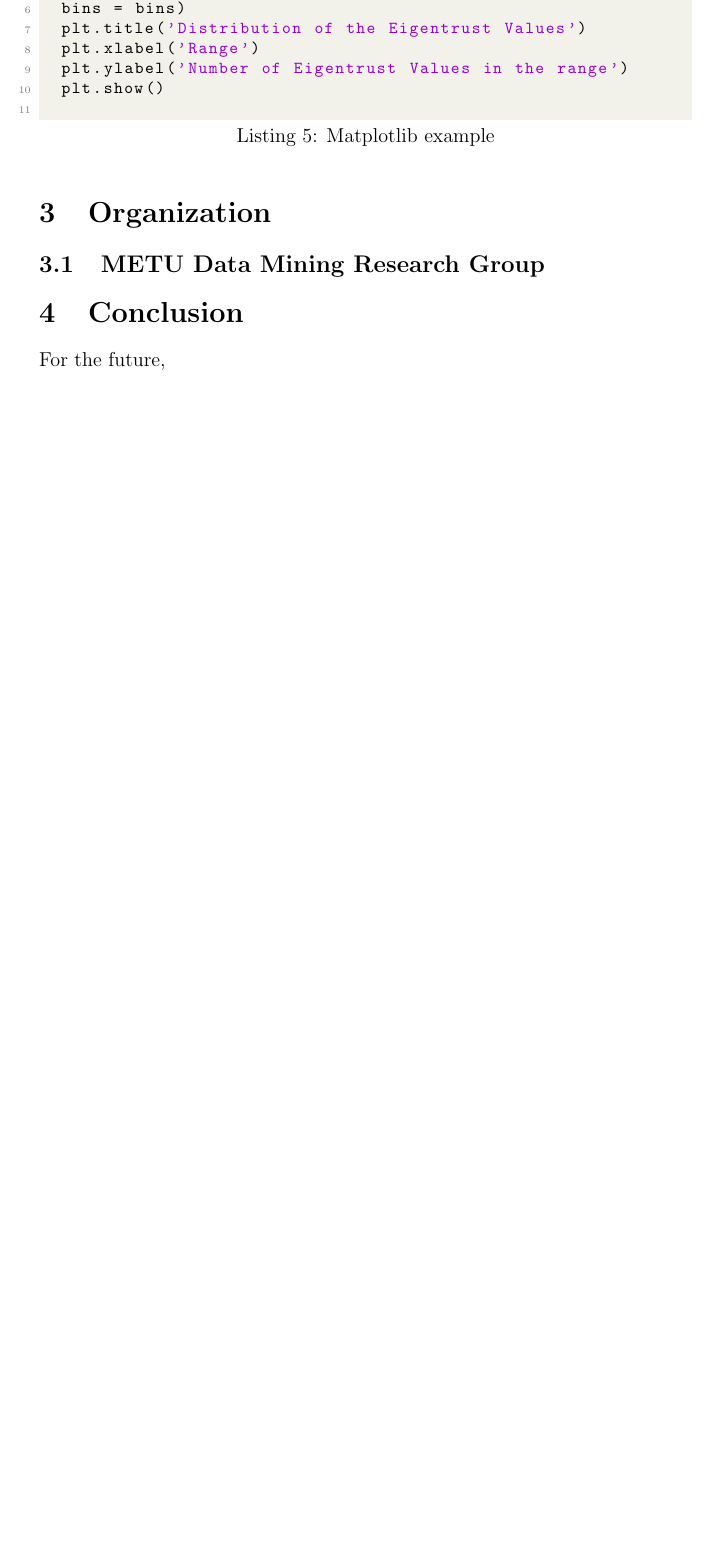
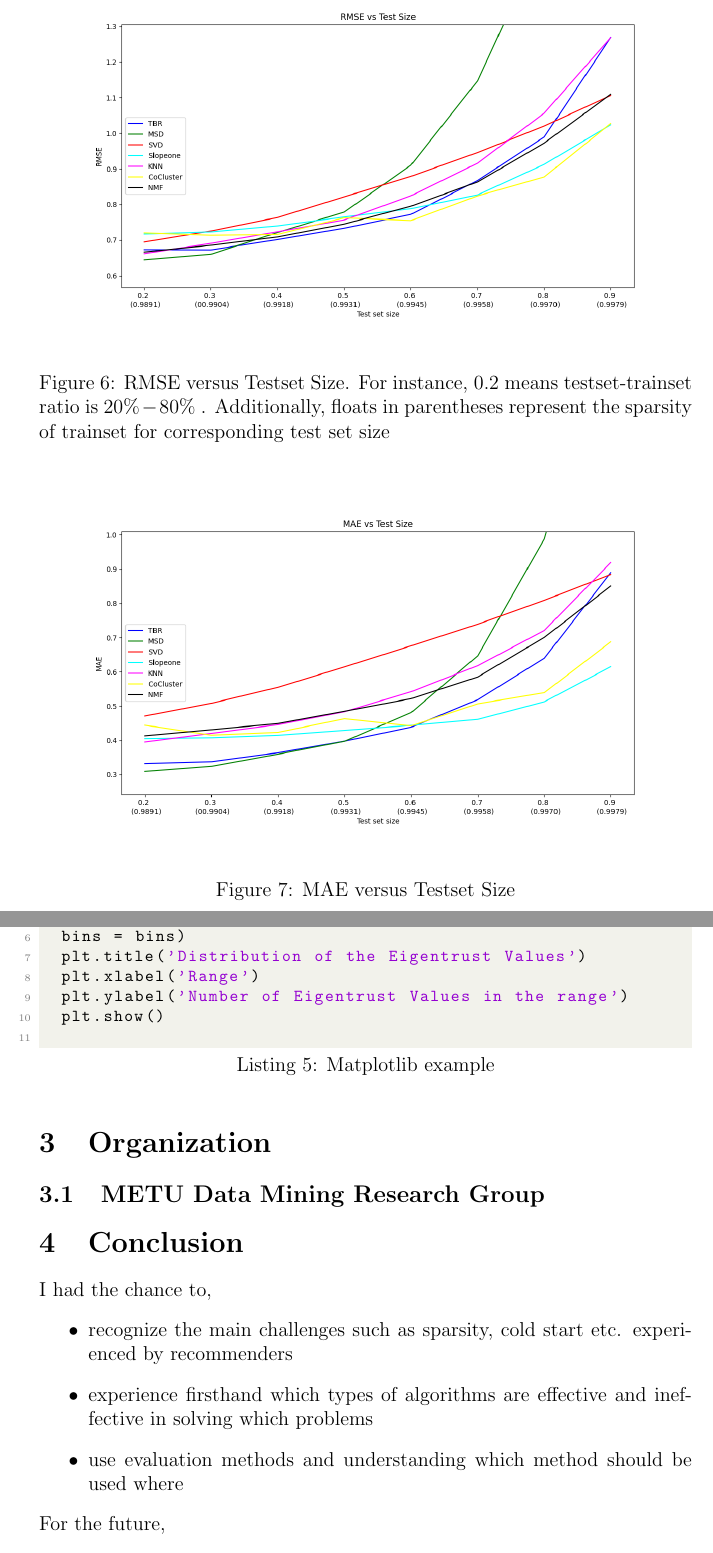
Before and after one commit to oonat/internship-report, a LaTeX document (Report.tex, which reads Chapters/10_Conclusion.tex, Chapters/8_Testing_Phase.tex): part of page 20 of 22 before the commit and two parts of pages 20 and 22 of 23 after it, the two joined at a grey line, cut at the place of the change, the shorter picture padded with empty space. Compiled offline with pdfLaTeX.

Commit message:
Minor updates

```diff
--- a/Chapters/10_Conclusion.tex
+++ b/Chapters/10_Conclusion.tex
@@ -1,3 +1,9 @@
+I had the chance to,
+\begin{itemize}
+	\item recognize the main challenges such as sparsity, cold start etc. experienced by recommenders
+	\item experience firsthand which types of algorithms are effective and ineffective in solving which problems
+	\item use evaluation methods and understanding which method should be used where
+\end{itemize}
 For the future,
 \begin{enumerate}
 	\item Not only customers and products records but extra attributes such as product supplier, platform, product category, seller, store, etc. can be made part of the system either adding them as nodes to the Graph of Inverse Distance Recommender or using them as an extra filtering layer as in "Hybrid Recommender Systems".
--- a/Chapters/8_Testing_Phase.tex
+++ b/Chapters/8_Testing_Phase.tex
@@ -118,7 +118,19 @@
 		\end{tabular}
 	\end{center}
 
+\begin{figure}[H]
+	\centering
+	\includegraphics[scale=0.42]{rmse.png}
+	\caption{RMSE versus Testset Size. For instance, 0.2 means testset-trainset ratio is $20\%-80\%$ . Additionally, floats in parentheses represent the sparsity of trainset for corresponding test set size}
+	\label{fig:rmse}
+\end{figure}
 
+\begin{figure}[H]
+	\centering
+	\includegraphics[scale=0.42]{mae.png}
+	\caption{MAE versus Testset Size}
+	\label{fig:mae}
+\end{figure}
 
 	\subsubsection{Libraries I Used}
 	\paragraph{Surprise \cite{Surprise}}
```
Also changed, not shown: Chapters/1_Introduction.tex (+1 -1 lines), Chapters/3_Analysis_Phase.tex (+3 -3 lines), Chapters/6_Eigentrust.tex (+5 -5 lines), Chapters/7_Inverse.tex (+1 -1 lines), Report.pdf, images/eigentrust_distribution_detailed.png, images/mae.png (added), images/rmse.png (added), 7 other files.
